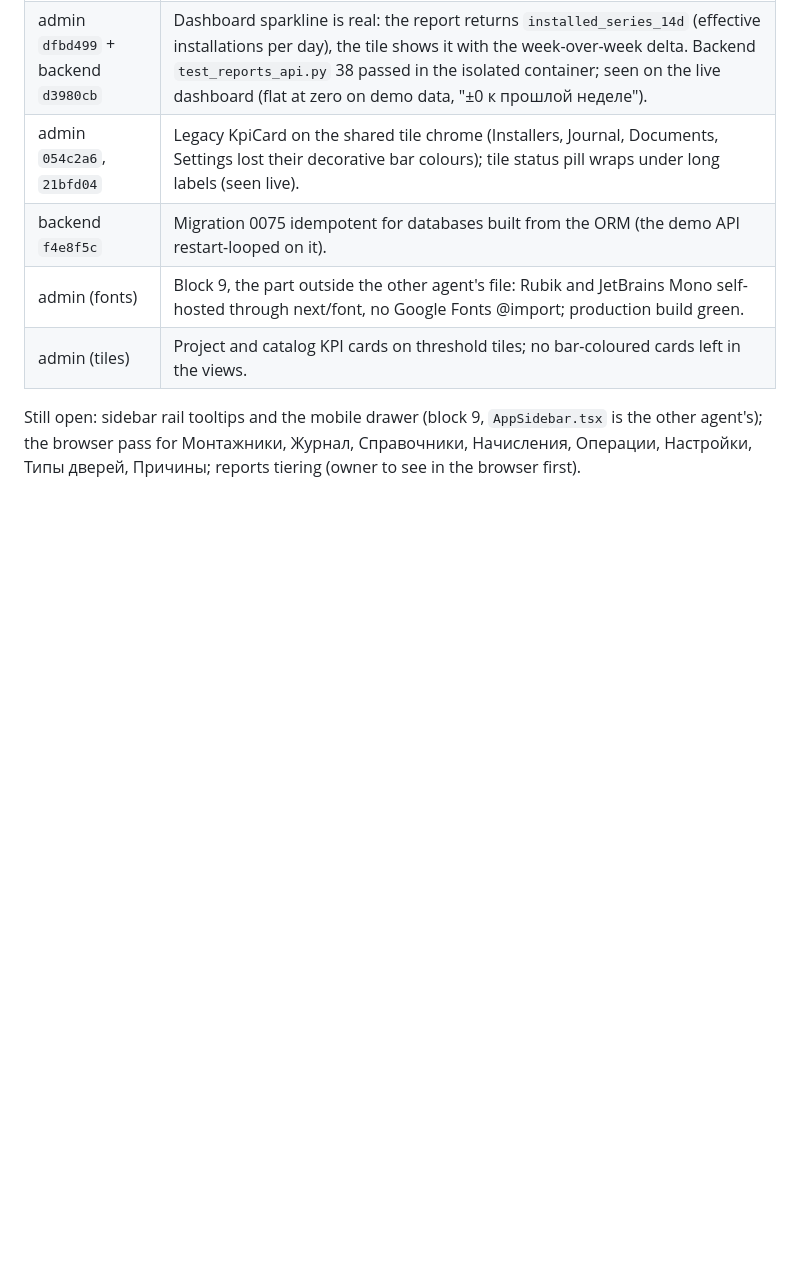
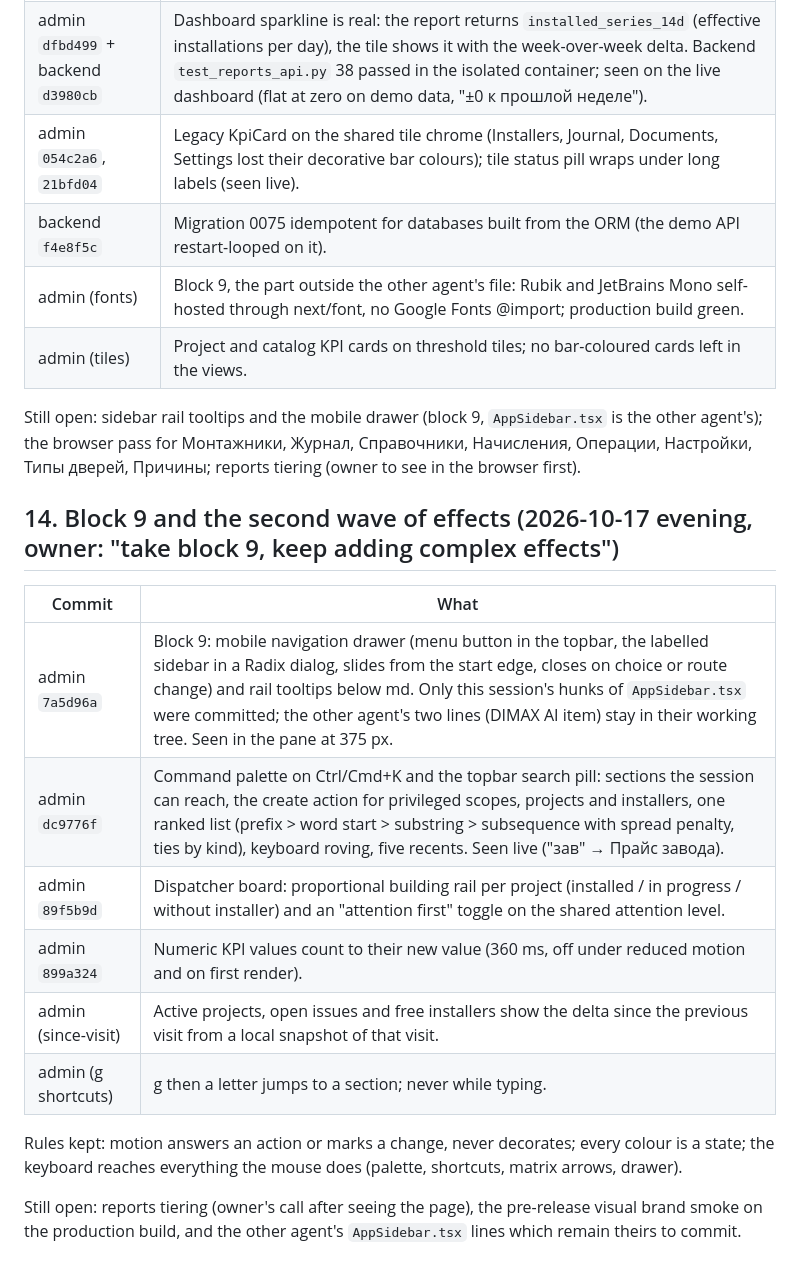
Before and after one commit to maxsav2704-design/dimax-ops-workspace, a Markdown page: acceptance/steps/2026-10-17-admin-premium-visual-plan.md, the part around the change. Drawn GitHub-style; blank space fills up the shorter version.

Commit message:
docs: admin premium visual - block 9 and the second wave of effects
Co-Authored-By: Claude Fable 5.1 <noreply@anthropic.com>

```diff
--- a/acceptance/steps/2026-10-17-admin-premium-visual-plan.md
+++ b/acceptance/steps/2026-10-17-admin-premium-visual-plan.md
@@ -274,3 +274,18 @@ The pass over all 15 sections is complete (second half after a Docker restart, w
 | admin (tiles) | Project and catalog KPI cards on threshold tiles; no bar-coloured cards left in the views. |
 
 Still open: sidebar rail tooltips and the mobile drawer (block 9, `AppSidebar.tsx` is the other agent's); the browser pass for Монтажники, Журнал, Справочники, Начисления, Операции, Настройки, Типы дверей, Причины; reports tiering (owner to see in the browser first).
+
+## 14. Block 9 and the second wave of effects (2026-10-17 evening, owner: "take block 9, keep adding complex effects")
+
+| Commit | What |
+|---|---|
+| admin `7a5d96a` | Block 9: mobile navigation drawer (menu button in the topbar, the labelled sidebar in a Radix dialog, slides from the start edge, closes on choice or route change) and rail tooltips below md. Only this session's hunks of `AppSidebar.tsx` were committed; the other agent's two lines (DIMAX AI item) stay in their working tree. Seen in the pane at 375 px. |
+| admin `dc9776f` | Command palette on Ctrl/Cmd+K and the topbar search pill: sections the session can reach, the create action for privileged scopes, projects and installers, one ranked list (prefix > word start > substring > subsequence with spread penalty, ties by kind), keyboard roving, five recents. Seen live ("зав" → Прайс завода). |
+| admin `89f5b9d` | Dispatcher board: proportional building rail per project (installed / in progress / without installer) and an "attention first" toggle on the shared attention level. |
+| admin `899a324` | Numeric KPI values count to their new value (360 ms, off under reduced motion and on first render). |
+| admin (since-visit) | Active projects, open issues and free installers show the delta since the previous visit from a local snapshot of that visit. |
+| admin (g shortcuts) | g then a letter jumps to a section; never while typing. |
+
+Rules kept: motion answers an action or marks a change, never decorates; every colour is a state; the keyboard reaches everything the mouse does (palette, shortcuts, matrix arrows, drawer).
+
+Still open: reports tiering (owner's call after seeing the page), the pre-release visual brand smoke on the production build, and the other agent's `AppSidebar.tsx` lines which remain theirs to commit.
```
